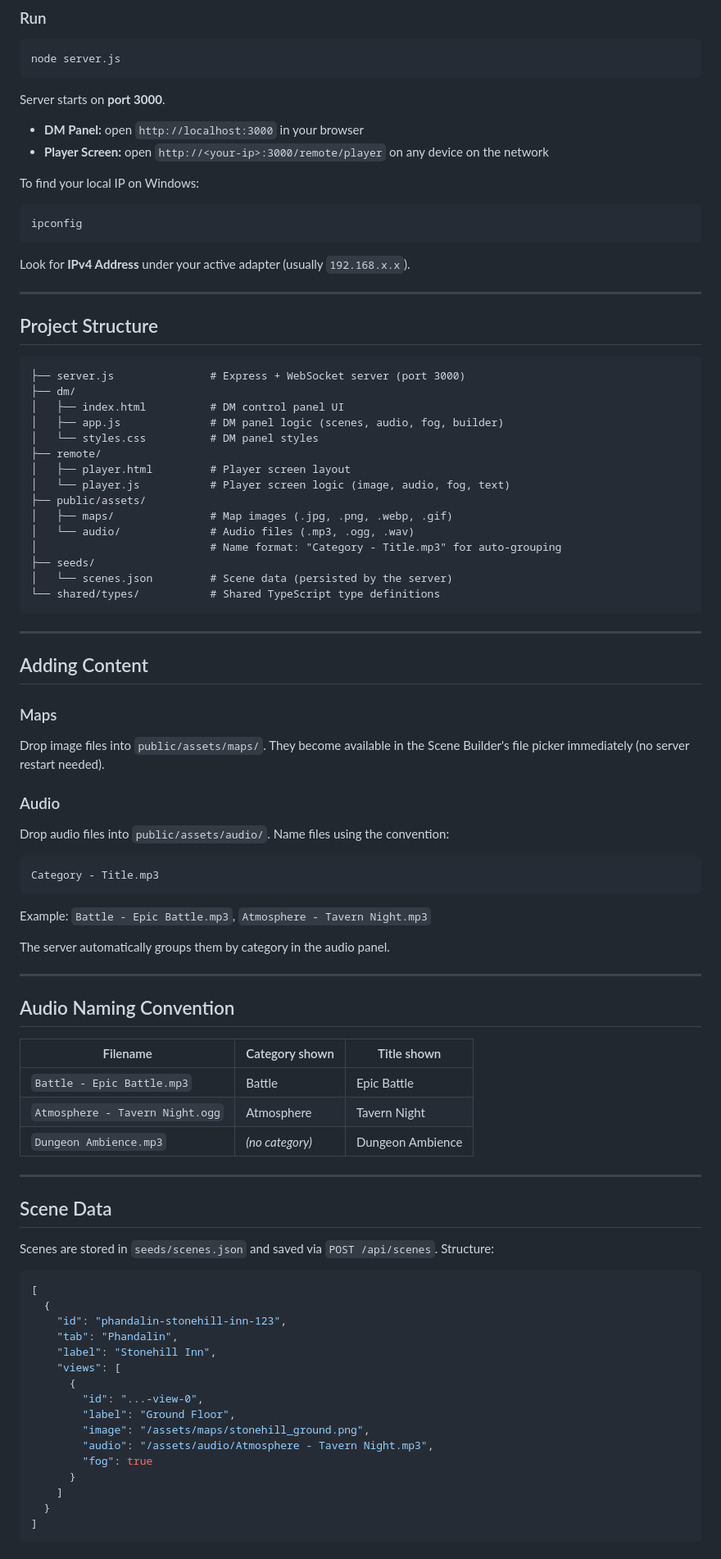
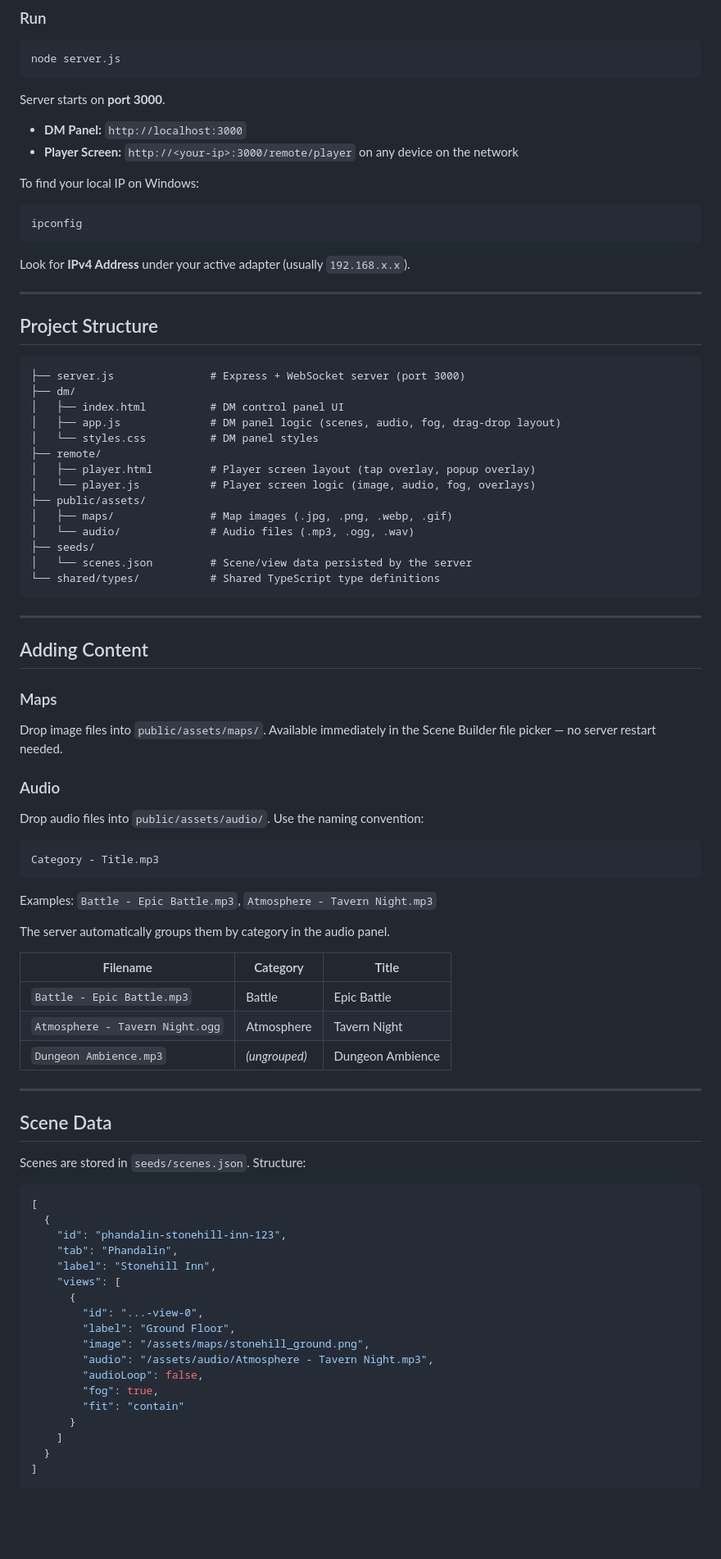
Before and after one commit to chdvg/VTT_DND, a Markdown page: README.md, the part around one of its changes. Shown at 82% size. GitHub-like rendering; blank space fills up the shorter version.

````diff
--- a/README.md
+++ b/README.md
@@ -56,8 +77,8 @@ node server.js
 
 Server starts on **port 3000**.
 
-- **DM Panel:** open `http://localhost:3000` in your browser
-- **Player Screen:** open `http://<your-ip>:3000/remote/player` on any device on the network
+- **DM Panel:** `http://localhost:3000`
+- **Player Screen:** `http://<your-ip>:3000/remote/player` on any device on the network
 
 To find your local IP on Windows:
 ```
@@ -73,17 +94,16 @@ Look for **IPv4 Address** under your active adapter (usually `192.168.x.x`).
 ├── server.js               # Express + WebSocket server (port 3000)
 ├── dm/
 │   ├── index.html          # DM control panel UI
-│   ├── app.js              # DM panel logic (scenes, audio, fog, builder)
+│   ├── app.js              # DM panel logic (scenes, audio, fog, drag-drop layout)
 │   └── styles.css          # DM panel styles
 ├── remote/
-│   ├── player.html         # Player screen layout
-│   └── player.js           # Player screen logic (image, audio, fog, text)
+│   ├── player.html         # Player screen layout (tap overlay, popup overlay)
+│   └── player.js           # Player screen logic (image, audio, fog, overlays)
 ├── public/assets/
 │   ├── maps/               # Map images (.jpg, .png, .webp, .gif)
 │   └── audio/              # Audio files (.mp3, .ogg, .wav)
-│                           # Name format: "Category - Title.mp3" for auto-grouping
 ├── seeds/
-│   └── scenes.json         # Scene data (persisted by the server)
+│   └── scenes.json         # Scene/view data persisted by the server
 └── shared/types/           # Shared TypeScript type definitions
 ```
 
@@ -92,34 +112,30 @@ Look for **IPv4 Address** under your active adapter (usually `192.168.x.x`).
 ## Adding Content
 
 ### Maps
-Drop image files into `public/assets/maps/`. They become available in the Scene Builder's file picker immediately (no server restart needed).
+Drop image files into `public/assets/maps/`. Available immediately in the Scene Builder file picker — no server restart needed.
 
 ### Audio
-Drop audio files into `public/assets/audio/`. Name files using the convention:
+Drop audio files into `public/assets/audio/`. Use the naming convention:
 
 ```
 Category - Title.mp3
 ```
 
-Example: `Battle - Epic Battle.mp3`, `Atmosphere - Tavern Night.mp3`
+Examples: `Battle - Epic Battle.mp3`, `Atmosphere - Tavern Night.mp3`
 
 The server automatically groups them by category in the audio panel.
 
----
-
-## Audio Naming Convention
-
-| Filename | Category shown | Title shown |
-|----------|---------------|-------------|
+| Filename | Category | Title |
+|----------|----------|-------|
 | `Battle - Epic Battle.mp3` | Battle | Epic Battle |
 | `Atmosphere - Tavern Night.ogg` | Atmosphere | Tavern Night |
-| `Dungeon Ambience.mp3` | *(no category)* | Dungeon Ambience |
+| `Dungeon Ambience.mp3` | *(ungrouped)* | Dungeon Ambience |
 
 ---
 
 ## Scene Data
 
-Scenes are stored in `seeds/scenes.json` and saved via `POST /api/scenes`. Structure:
+Scenes are stored in `seeds/scenes.json`. Structure:
 
 ```json
 [
@@ -133,7 +149,9 @@ Scenes are stored in `seeds/scenes.json` and saved via `POST /api/scenes`. Struc
         "label": "Ground Floor",
         "image": "/assets/maps/stonehill_ground.png",
         "audio": "/assets/audio/Atmosphere - Tavern Night.mp3",
-        "fog": true
+        "audioLoop": false,
+        "fog": true,
+        "fit": "contain"
       }
     ]
   }
````
Also changed, not shown: other parts of README.md (+67 -51 lines).
